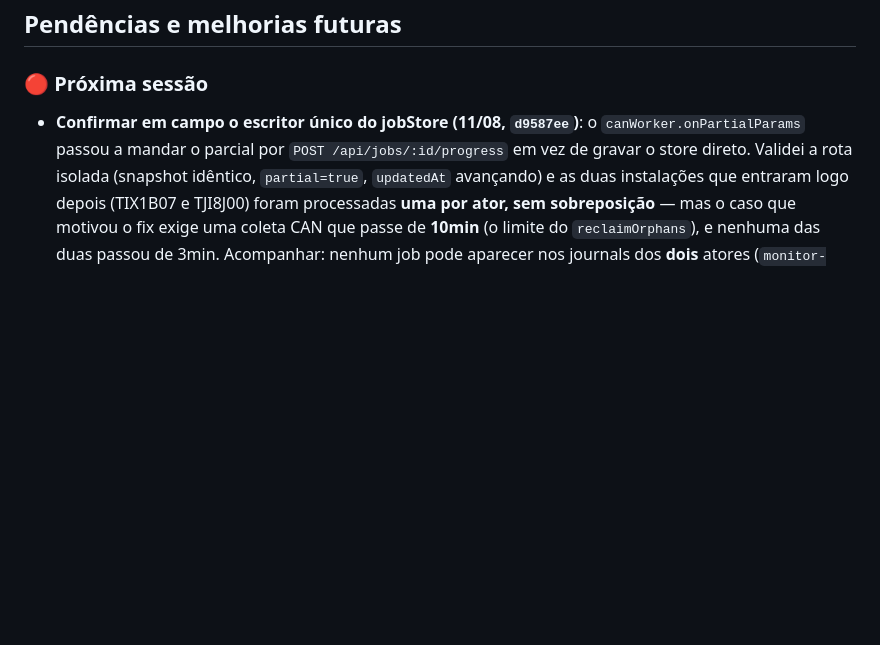
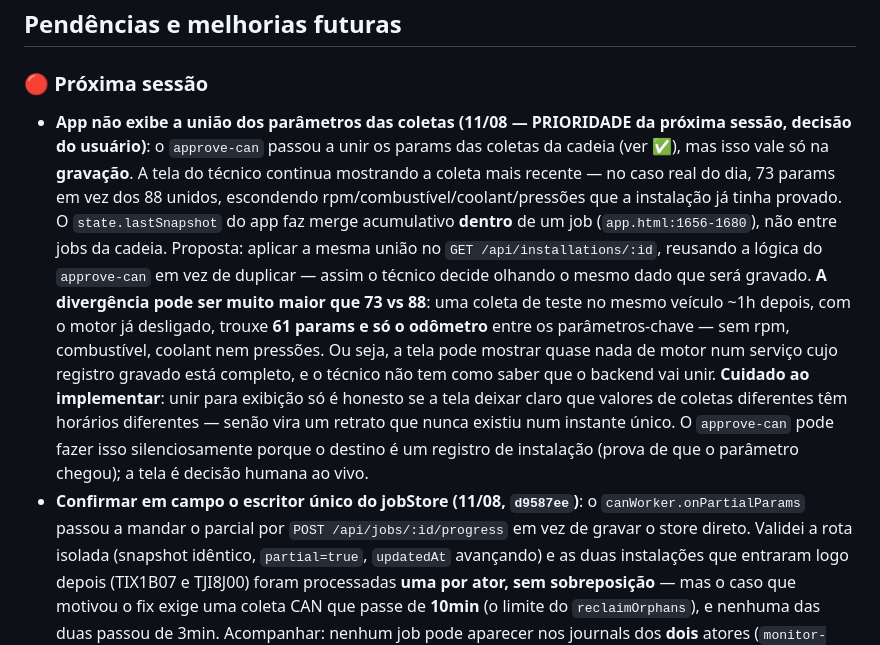
Before and after one commit to Marcusfilho/monitor-backend, a Markdown page: CLAUDE.md, the part around one of its changes. Rendered like a GitHub page; blank space fills up the shorter version.

Commit message:
docs(backlog): uniao dos params no front vira prioridade da proxima sessao
Co-Authored-By: Claude Opus 5 <noreply@anthropic.com>

```diff
--- a/CLAUDE.md
+++ b/CLAUDE.md
@@ -162,6 +162,7 @@ Todos seguem: poll loop → `pollNextJob()` → `processJob()` → `completeJob(
 ## Pendências e melhorias futuras
 
 ### 🔴 Próxima sessão
+- **App não exibe a união dos parâmetros das coletas (11/08 — PRIORIDADE da próxima sessão, decisão do usuário)**: o `approve-can` passou a unir os params das coletas da cadeia (ver ✅), mas isso vale só na **gravação**. A tela do técnico continua mostrando a coleta mais recente — no caso real do dia, 73 params em vez dos 88 unidos, escondendo rpm/combustível/coolant/pressões que a instalação já tinha provado. O `state.lastSnapshot` do app faz merge acumulativo **dentro** de um job (`app.html:1656-1680`), não entre jobs da cadeia. Proposta: aplicar a mesma união no `GET /api/installations/:id`, reusando a lógica do `approve-can` em vez de duplicar — assim o técnico decide olhando o mesmo dado que será gravado. **A divergência pode ser muito maior que 73 vs 88**: uma coleta de teste no mesmo veículo ~1h depois, com o motor já desligado, trouxe **61 params e só o odômetro** entre os parâmetros-chave — sem rpm, combustível, coolant nem pressões. Ou seja, a tela pode mostrar quase nada de motor num serviço cujo registro gravado está completo, e o técnico não tem como saber que o backend vai unir. **Cuidado ao implementar**: unir para exibição só é honesto se a tela deixar claro que valores de coletas diferentes têm horários diferentes — senão vira um retrato que nunca existiu num instante único. O `approve-can` pode fazer isso silenciosamente porque o destino é um registro de instalação (prova de que o parâmetro chegou); a tela é decisão humana ao vivo.
 - **Confirmar em campo o escritor único do jobStore (11/08, `d9587ee`)**: o `canWorker.onPartialParams` passou a mandar o parcial por `POST /api/jobs/:id/progress` em vez de gravar o store direto. Validei a rota isolada (snapshot idêntico, `partial=true`, `updatedAt` avançando) e as duas instalações que entraram logo depois (TIX1B07 e TJI8J00) foram processadas **uma por ator, sem sobreposição** — mas o caso que motivou o fix exige uma coleta CAN que passe de **10min** (o limite do `reclaimOrphans`), e nenhuma das duas passou de 3min. Acompanhar: nenhum job pode aparecer nos journals dos **dois** atores (`monitor-backend-rewrite` e `monitor-can-worker-rw`) com o mesmo `job=`; e `[can-rw] progress falhou` não deve aparecer. Se o parcial parar de chegar na tela do técnico durante a coleta, é aí que quebrou.
 - **Validar em campo o `pollModuleState` insistente (11/08, `d9587ee`)**: agora só encerra quando aparece módulo CAN/J1708, com fallback na melhor leitura parcial. **Troca latência por completude**: num veículo genuinamente sem CAN a coleta paga até **90s a mais** (`VM_MS_MAX_WAIT_MS`, poll de 15s). Medir em campo; se incomodar, baixar a env — não precisa de código. Sinal de sucesso: sumir o chip "Aguardando módulos…" em instalação nova, e o log mostrar `parcial data=N — sem CAN/J1708, insistindo` seguido de `OK data=38`.
 - **Instalação DEY2E96 (veh 1998709) foi finalizada SEM dados CAN (11/08)**: o técnico tocou "Validar CAN" às 12:07:35Z enquanto o refresh (`a6eab54a152b79da`) ainda coletava — o `approve-can` não achou nenhuma coleta com parâmetros (a antiga tinha 0, a nova ainda não tinha `result`), então `gs_calibration` + `save_snapshot` rodaram com `can=null` e a raiz `ca4a3fbbcc2e94d2` fechou `completed`. O registro foi para o SQLite/SharePoint **sem CAN**. O botão "Validar CAN" fica habilitado em `CAN_ERROR` (comportamento pré-existente, mantido por decisão desta sessão), então isso é ação humana, não bug — mas **conferir a linha no SharePoint** e decidir se recoleta/atualiza. Ver também o item do 🟡 sobre a corrida approve-durante-refresh.
```
Also changed, not shown: other parts of CLAUDE.md (+0 -1 lines).
